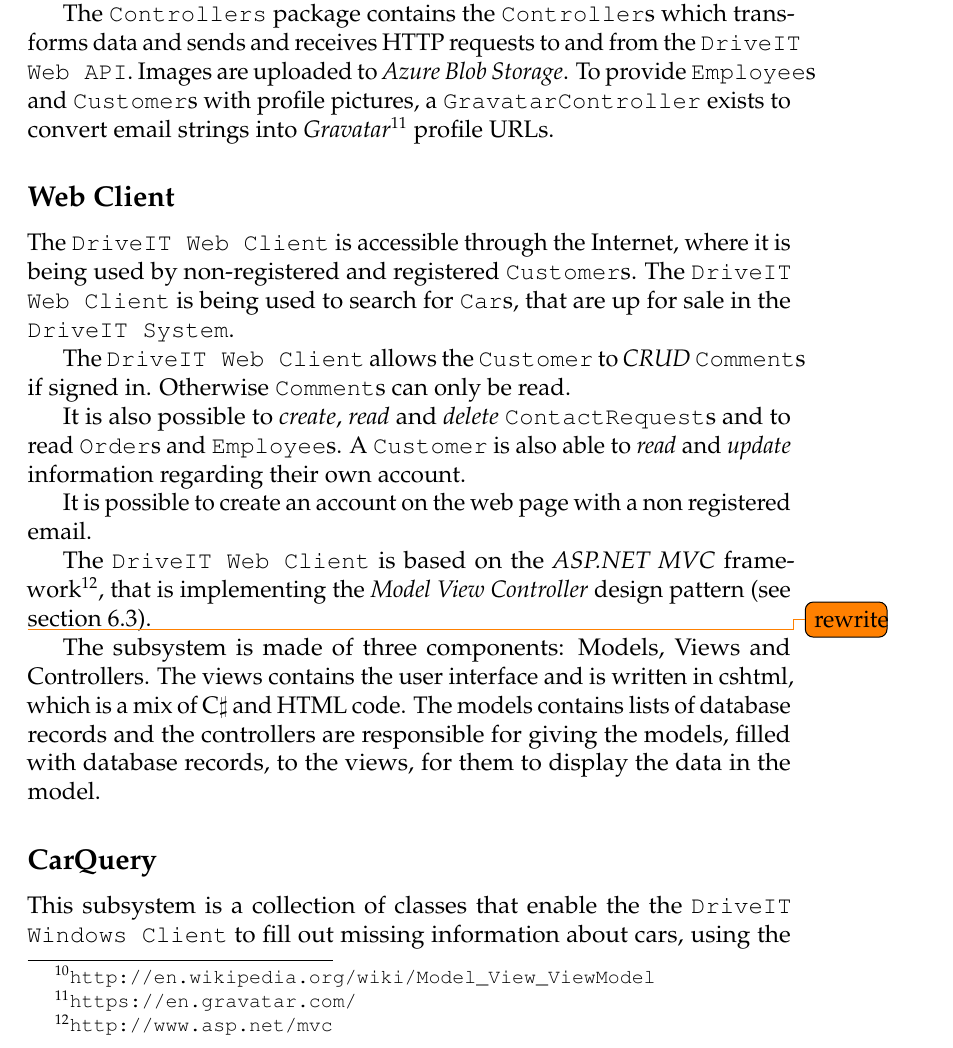
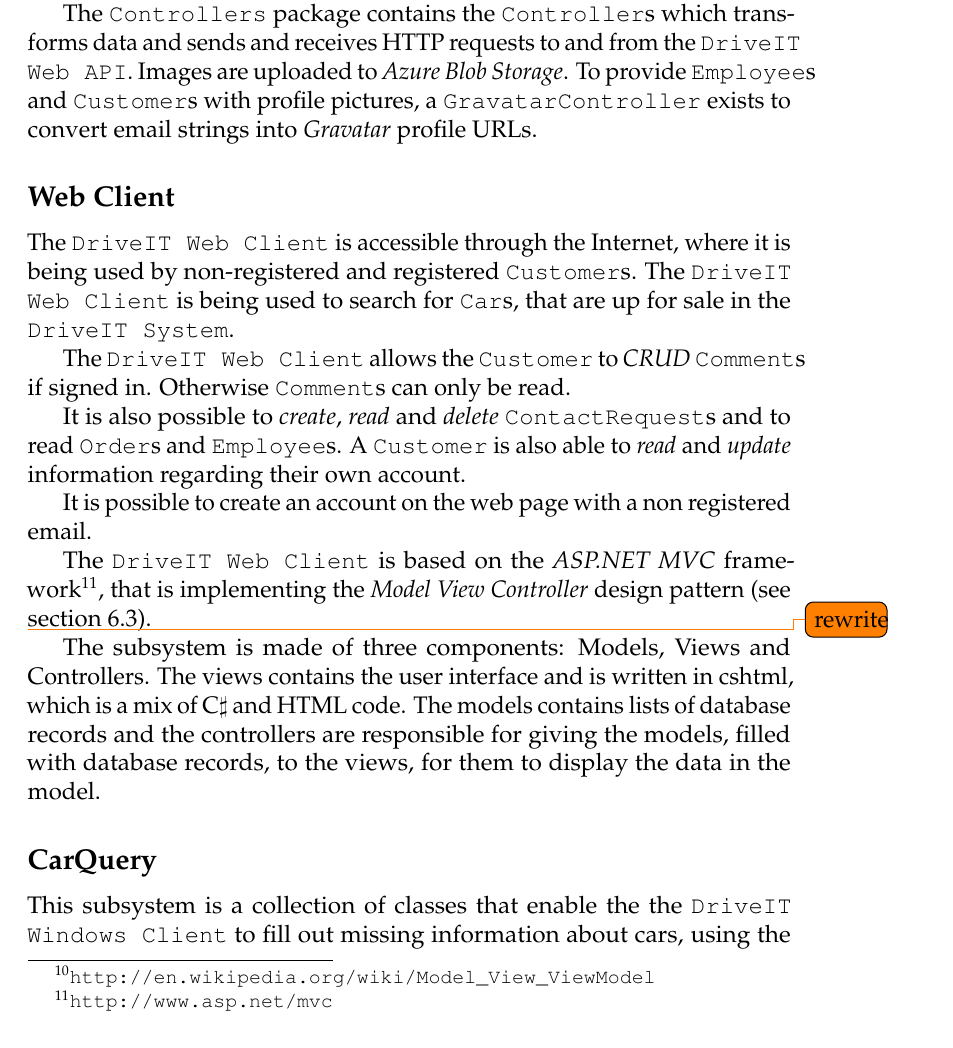
Before and after one commit to andersfischernielsen/DriveIT, a LaTeX thesis (documentation/tex/main.tex, which reads documentation/tex/SDD-Part/SDD-ProposedArchitecture-SubSystemDecomposition.tex): part of page 45 of 82, cut so that both start at the same text. Compiled offline with pdfLaTeX; an older LaTeX class or package is replaced by its successor.

Commit message:
Remove gravatar footnote from sdd, because it has been added to rad.

```diff
--- a/documentation/tex/SDD-Part/SDD-ProposedArchitecture-SubSystemDecomposition.tex
+++ b/documentation/tex/SDD-Part/SDD-ProposedArchitecture-SubSystemDecomposition.tex
@@ -47,7 +47,7 @@
 
 \texttt{ViewModel}s for entities are often created in the form of a \texttt{EntityListViewModel} and a \texttt{EntityViewModel}, but a few extra \texttt{ViewModel}s exists for additional \texttt{View}s such as the \texttt{LoginViewModel} and the \texttt{PasswordCreationViewModel}.
 
-The \texttt{Controllers} package contains the \texttt{Controller}s which transforms data and sends and receives HTTP requests to and from the \texttt{DriveIT Web API}. Images are uploaded to \textit{Azure Blob Storage}. To provide \texttt{Employee}s and \texttt{Customer}s with profile pictures, a \texttt{GravatarController} exists to convert email strings into \textit{Gravatar}\footnote{\url{https://en.gravatar.com/}} profile URLs.
+The \texttt{Controllers} package contains the \texttt{Controller}s which transforms data and sends and receives HTTP requests to and from the \texttt{DriveIT Web API}. Images are uploaded to \textit{Azure Blob Storage}. To provide \texttt{Employee}s and \texttt{Customer}s with profile pictures, a \texttt{GravatarController} exists to convert email strings into \textit{Gravatar} profile URLs.
 
 \subsection{Web Client}
 The \texttt{DriveIT Web Client} is accessible through the Internet, where it is being used by non-registered and registered \texttt{Customer}s. The \texttt{DriveIT Web Client} is being used to search for \texttt{Car}s, that are up for sale in the \texttt{DriveIT System}.
```
